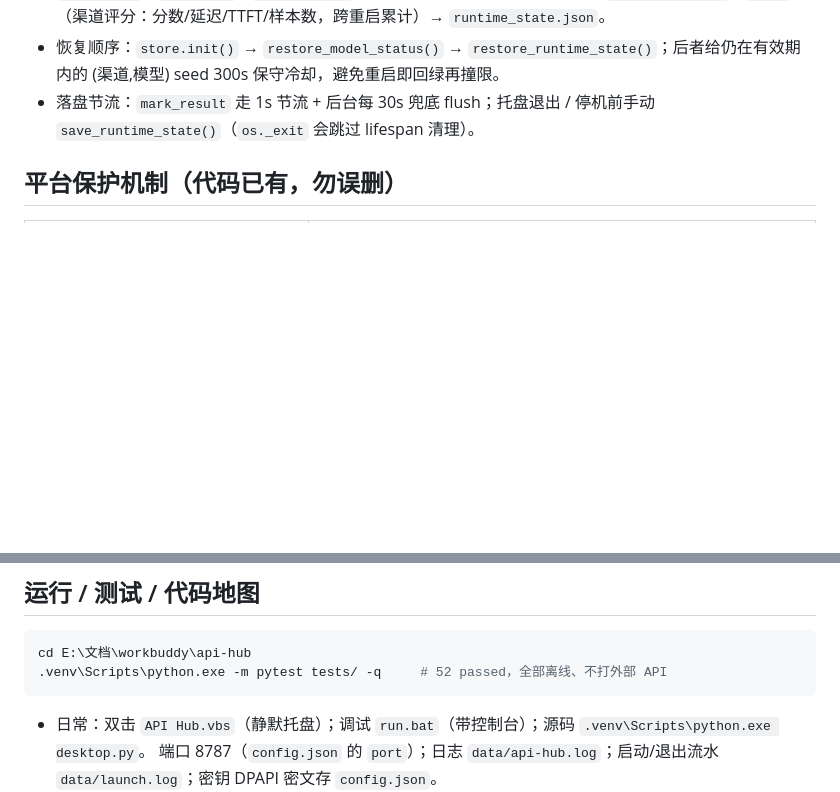
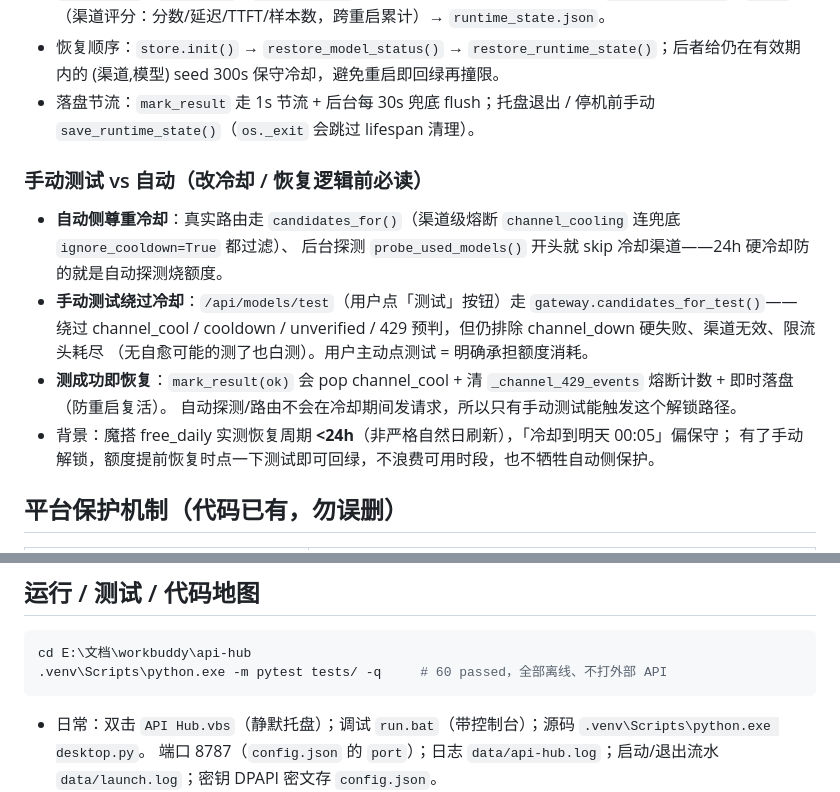
Before and after one commit to yezhangdeng01/free-api-hub, a Markdown page: PROGRESS.md, 2 parts joined by grey strips. Rendered like a GitHub page; blank space fills up the shorter version.

Commit message:
docs: PROGRESS 记录手动测试绕过渠道冷却机制与魔搭恢复周期观测

````diff
--- a/PROGRESS.md
+++ b/PROGRESS.md
@@ -109,6 +109,18 @@ v1.0.4 = 重启 404 根因修复 + 托盘左键恢复 + 能力档位改「AA 榜
   seed 300s 保守冷却，避免重启即回绿再撞限。
 - 落盘节流：`mark_result` 走 1s 节流 + 后台每 30s 兜底 flush；托盘退出 / 停机前手动 `save_runtime_state()`（`os._exit` 会跳过 lifespan 清理）。
 
+### 手动测试 vs 自动（改冷却 / 恢复逻辑前必读）
+
+- **自动侧尊重冷却**：真实路由走 `candidates_for()`（渠道级熔断 `channel_cooling` 连兜底 `ignore_cooldown=True` 都过滤）、
+  后台探测 `probe_used_models()` 开头就 skip 冷却渠道——24h 硬冷却防的就是自动探测烧额度。
+- **手动测试绕过冷却**：`/api/models/test`（用户点「测试」按钮）走 `gateway.candidates_for_test()`——
+  绕过 channel_cool / cooldown / unverified / 429 预判，但仍排除 channel_down 硬失败、渠道无效、限流头耗尽
+  （无自愈可能的测了也白测）。用户主动点测试 = 明确承担额度消耗。
+- **测成功即恢复**：`mark_result(ok)` 会 pop channel_cool + 清 `_channel_429_events` 熔断计数 + 即时落盘（防重启复活）。
+  自动探测/路由不会在冷却期间发请求，所以只有手动测试能触发这个解锁路径。
+- 背景：魔搭 free_daily 实测恢复周期 **<24h**（非严格自然日刷新），「冷却到明天 00:05」偏保守；
+  有了手动解锁，额度提前恢复时点一下测试即可回绿，不浪费可用时段，也不牺牲自动侧保护。
+
 ## 平台保护机制（代码已有，勿误删）
 
 | 平台 | 保护点 |
@@ -138,7 +150,7 @@ _serve → _bind_listen(8787) 先抢监听 socket → uvicorn.Server(Config(app,
 
 ```bash
 cd E:\文档\workbuddy\api-hub
-.venv\Scripts\python.exe -m pytest tests/ -q     # 52 passed，全部离线、不打外部 API
+.venv\Scripts\python.exe -m pytest tests/ -q     # 60 passed，全部离线、不打外部 API
 ```
 
 - 日常：双击 `API Hub.vbs`（静默托盘）；调试 `run.bat`（带控制台）；源码 `.venv\Scripts\python.exe desktop.py`。
````
